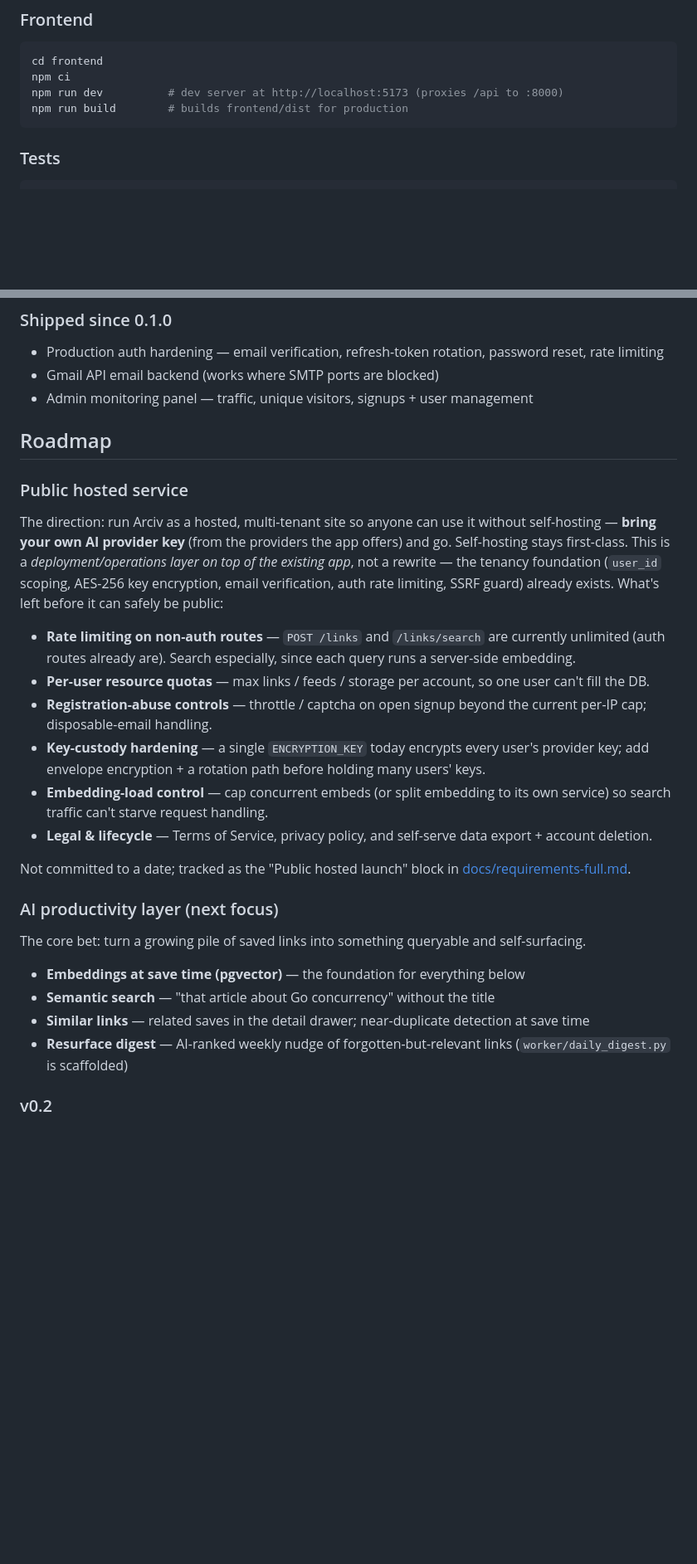
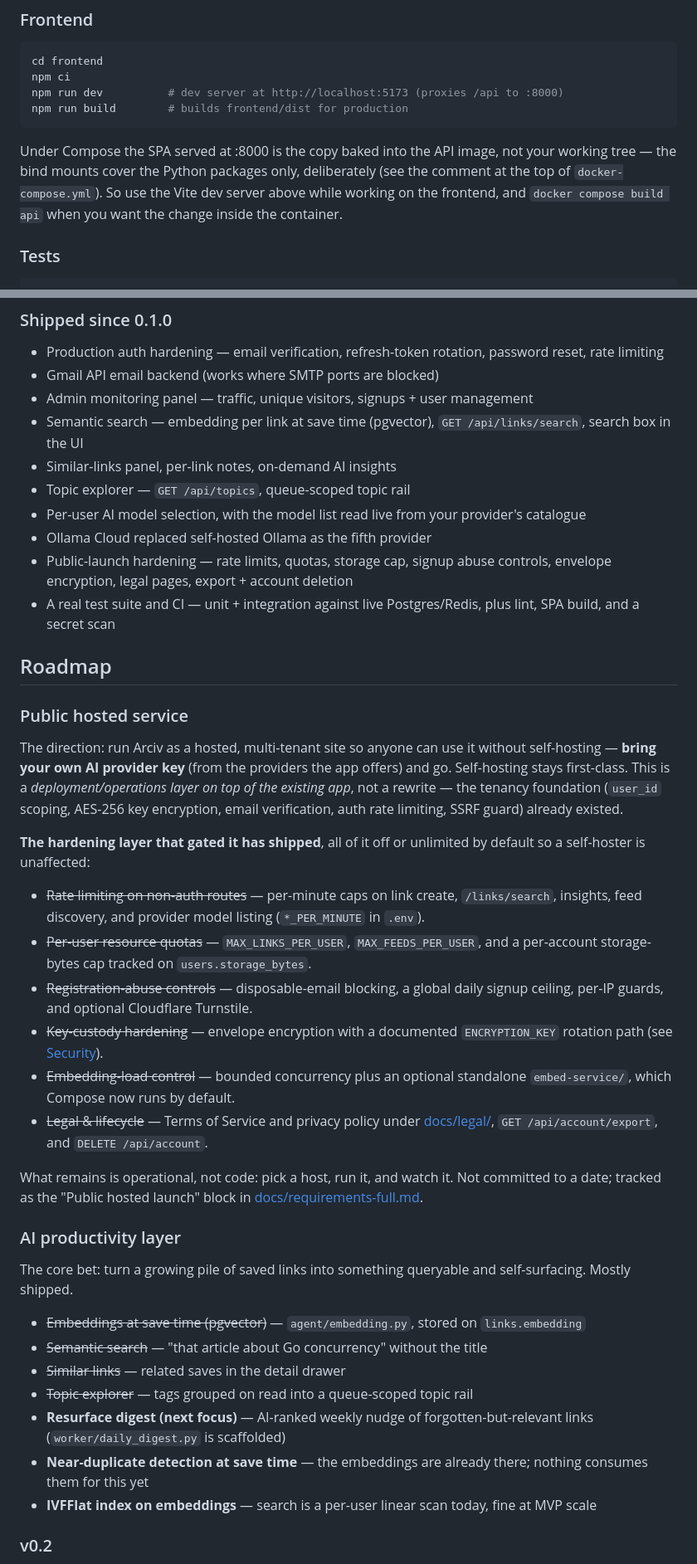
Before and after one commit to Tanzimbn/Arciv, a Markdown page: README.md, 2 parts joined by grey strips. Shown at 83% size. GitHub-like rendering; blank space fills up the shorter version.

````diff
--- a/README.md
+++ b/README.md
@@ -270,6 +287,12 @@ npm ci
 npm run dev          # dev server at http://localhost:5173 (proxies /api to :8000)
 npm run build        # builds frontend/dist for production
 ```
+
+Under Compose the SPA served at :8000 is the copy baked into the API image, not
+your working tree — the bind mounts cover the Python packages only, deliberately
+(see the comment at the top of `docker-compose.yml`). So use the Vite dev server
+above while working on the frontend, and `docker compose build api` when you want
+the change inside the container.
 
 ### Tests
 
@@ -408,26 +444,41 @@ If you're working on something that touches the spec (`docs/requirements-mvp.md`
 - Production auth hardening — email verification, refresh-token rotation, password reset, rate limiting
 - Gmail API email backend (works where SMTP ports are blocked)
 - Admin monitoring panel — traffic, unique visitors, signups + user management
+- Semantic search — embedding per link at save time (pgvector), `GET /api/links/search`, search box in the UI
+- Similar-links panel, per-link notes, on-demand AI insights
+- Topic explorer — `GET /api/topics`, queue-scoped topic rail
+- Per-user AI model selection, with the model list read live from your provider's catalogue
+- Ollama Cloud replaced self-hosted Ollama as the fifth provider
+- Public-launch hardening — rate limits, quotas, storage cap, signup abuse controls, envelope encryption, legal pages, export + account deletion
+- A real test suite and CI — unit + integration against live Postgres/Redis, plus lint, SPA build, and a secret scan
 
 ## Roadmap
 
 ### Public hosted service
-The direction: run Arciv as a hosted, multi-tenant site so anyone can use it without self-hosting — **bring your own AI provider key** (from the providers the app offers) and go. Self-hosting stays first-class. This is a *deployment/operations layer on top of the existing app*, not a rewrite — the tenancy foundation (`user_id` scoping, AES-256 key encryption, email verification, auth rate limiting, SSRF guard) already exists. What's left before it can safely be public:
-- **Rate limiting on non-auth routes** — `POST /links` and `/links/search` are currently unlimited (auth routes already are). Search especially, since each query runs a server-side embedding.
-- **Per-user resource quotas** — max links / feeds / storage per account, so one user can't fill the DB.
-- **Registration-abuse controls** — throttle / captcha on open signup beyond the current per-IP cap; disposable-email handling.
-- **Key-custody hardening** — a single `ENCRYPTION_KEY` today encrypts every user's provider key; add envelope encryption + a rotation path before holding many users' keys.
-- **Embedding-load control** — cap concurrent embeds (or split embedding to its own service) so search traffic can't starve request handling.
-- **Legal & lifecycle** — Terms of Service, privacy policy, and self-serve data export + account deletion.
+The direction: run Arciv as a hosted, multi-tenant site so anyone can use it without self-hosting — **bring your own AI provider key** (from the providers the app offers) and go. Self-hosting stays first-class. This is a *deployment/operations layer on top of the existing app*, not a rewrite — the tenancy foundation (`user_id` scoping, AES-256 key encryption, email verification, auth rate limiting, SSRF guard) already existed.
 
-Not committed to a date; tracked as the "Public hosted launch" block in [docs/requirements-full.md](docs/requirements-full.md).
+**The hardening layer that gated it has shipped**, all of it off or unlimited by
+default so a self-hoster is unaffected:
+- ~~Rate limiting on non-auth routes~~ — per-minute caps on link create, `/links/search`, insights, feed discovery, and provider model listing (`*_PER_MINUTE` in `.env`).
+- ~~Per-user resource quotas~~ — `MAX_LINKS_PER_USER`, `MAX_FEEDS_PER_USER`, and a per-account storage-bytes cap tracked on `users.storage_bytes`.
+- ~~Registration-abuse controls~~ — disposable-email blocking, a global daily signup ceiling, per-IP guards, and optional Cloudflare Turnstile.
+- ~~Key-custody hardening~~ — envelope encryption with a documented `ENCRYPTION_KEY` rotation path (see [Security](#security)).
+- ~~Embedding-load control~~ — bounded concurrency plus an optional standalone `embed-service/`, which Compose now runs by default.
+- ~~Legal & lifecycle~~ — Terms of Service and privacy policy under [docs/legal/](docs/legal/), `GET /api/account/export`, and `DELETE /api/account`.
 
-### AI productivity layer (next focus)
-The core bet: turn a growing pile of saved links into something queryable and self-surfacing.
-- **Embeddings at save time (pgvector)** — the foundation for everything below
-- **Semantic search** — "that article about Go concurrency" without the title
-- **Similar links** — related saves in the detail drawer; near-duplicate detection at save time
-- **Resurface digest** — AI-ranked weekly nudge of forgotten-but-relevant links (`worker/daily_digest.py` is scaffolded)
+What remains is operational, not code: pick a host, run it, and watch it. Not
+committed to a date; tracked as the "Public hosted launch" block in
+[docs/requirements-full.md](docs/requirements-full.md).
+
+### AI productivity layer
+The core bet: turn a growing pile of saved links into something queryable and self-surfacing. Mostly shipped.
+- ~~Embeddings at save time (pgvector)~~ — `agent/embedding.py`, stored on `links.embedding`
+- ~~Semantic search~~ — "that article about Go concurrency" without the title
+- ~~Similar links~~ — related saves in the detail drawer
+- ~~Topic explorer~~ — tags grouped on read into a queue-scoped topic rail
+- **Resurface digest (next focus)** — AI-ranked weekly nudge of forgotten-but-relevant links (`worker/daily_digest.py` is scaffolded)
+- **Near-duplicate detection at save time** — the embeddings are already there; nothing consumes them for this yet
+- **IVFFlat index on embeddings** — search is a per-user linear scan today, fine at MVP scale
 
 ### v0.2
 - Browser extension for one-click save
````
Also changed, not shown: other parts of README.md (+35 -5 lines).
